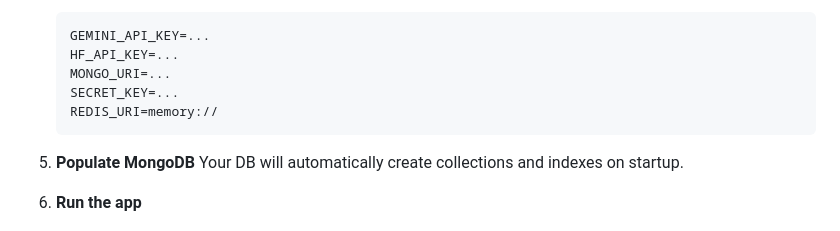
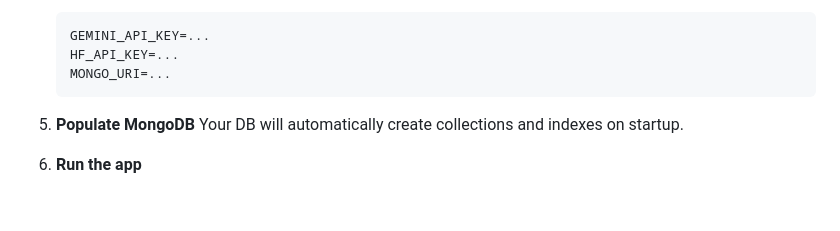
Before and after one commit to krthik777/MentorChatbot, a Markdown page: Readme.md, the part around the change. Drawn GitHub-style; blank space fills up the shorter version.

````diff
--- a/Readme.md
+++ b/Readme.md
@@ -86,8 +86,6 @@ It helps users share how they’re feeling, receive three tailored suggestions,
    GEMINI_API_KEY=...
    HF_API_KEY=...
    MONGO_URI=...
-   SECRET_KEY=...
-   REDIS_URI=memory://
    ```
 
 5. **Populate MongoDB**
````
